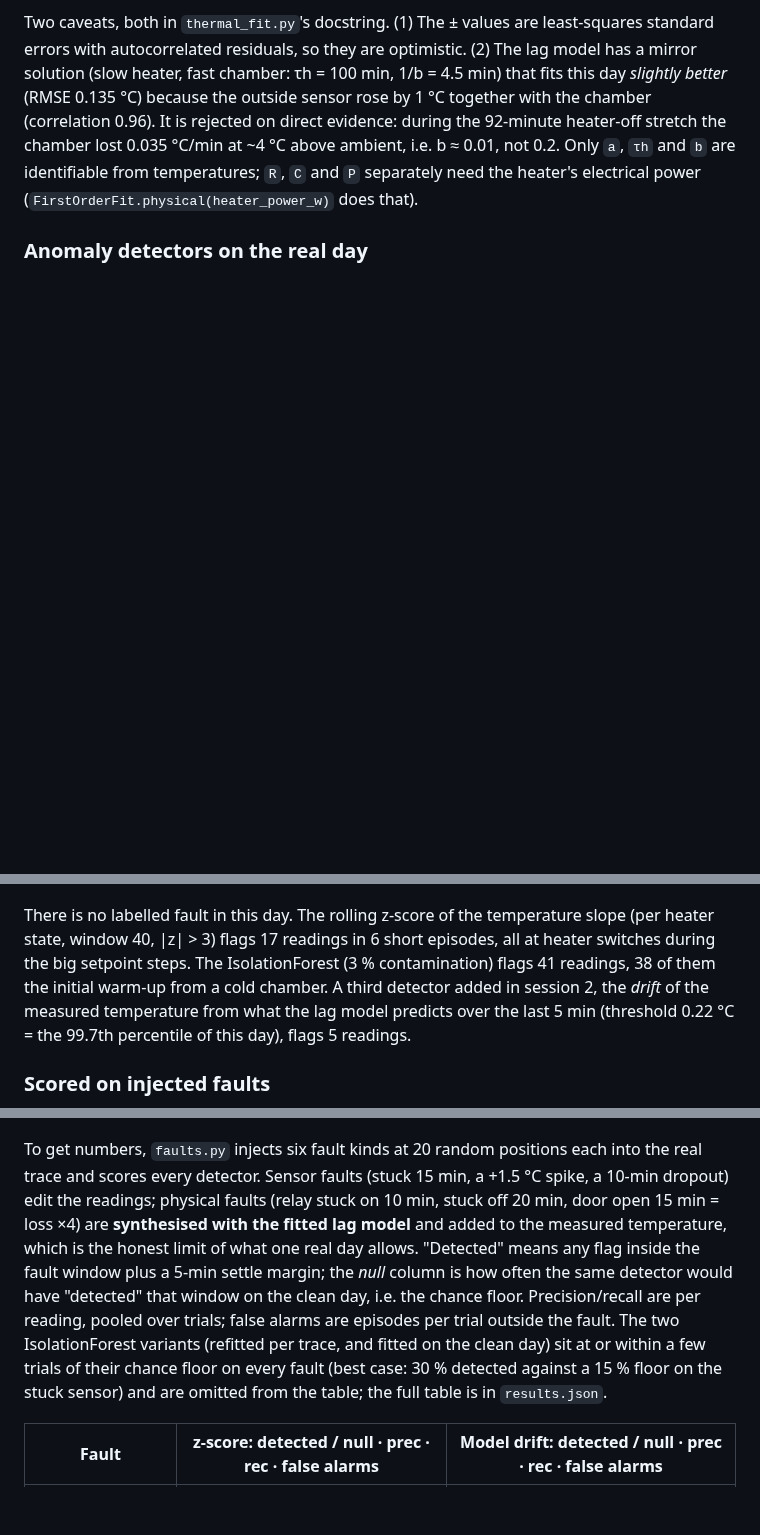
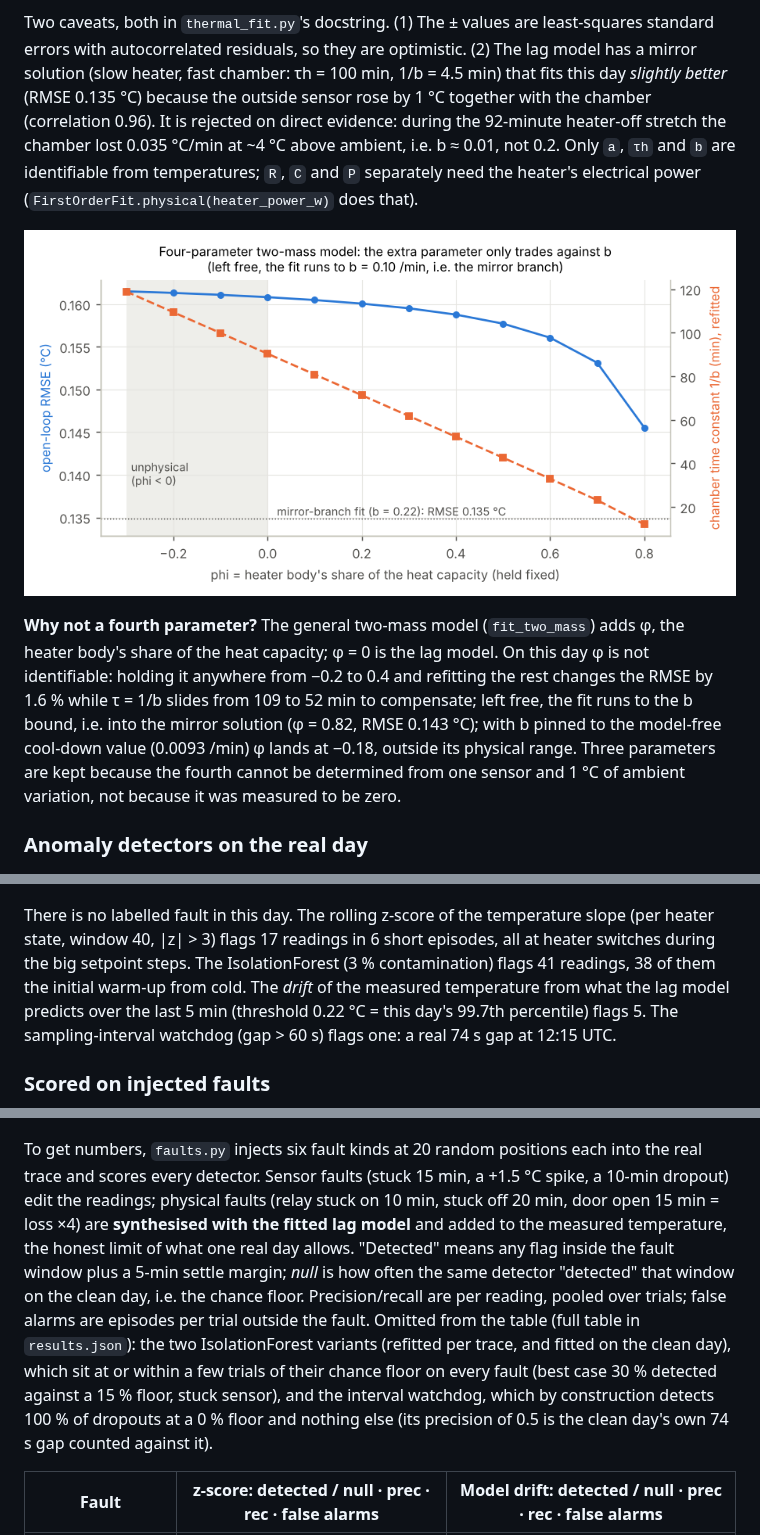
Before and after one commit to Mariam-zeqred/incubator-telemetry-analysis, a Markdown page: README.md, 3 parts joined by grey strips. GitHub-like rendering; pictures changed too: figures/10_two_mass_profile.png (added); blank space fills up the shorter version.

```diff
--- a/README.md
+++ b/README.md
@@ -97,31 +94,42 @@ heater-off stretch the chamber lost 0.035 °C/min at ~4 °C above ambient, i.e.
 0.2. Only `a`, `τh` and `b` are identifiable from temperatures; `R`, `C` and `P` separately
 need the heater's electrical power (`FirstOrderFit.physical(heater_power_w)` does that).
 
+![two-mass profile](figures/10_two_mass_profile.png)
+
+**Why not a fourth parameter?** The general two-mass model (`fit_two_mass`) adds φ, the
+heater body's share of the heat capacity; φ = 0 is the lag model. On this day φ is not
+identifiable: holding it anywhere from −0.2 to 0.4 and refitting the rest changes the RMSE by
+1.6 % while τ = 1/b slides from 109 to 52 min to compensate; left free, the fit runs to the b
+bound, i.e. into the mirror solution (φ = 0.82, RMSE 0.143 °C); with b pinned to the
+model-free cool-down value (0.0093 /min) φ lands at −0.18, outside its physical range. Three
+parameters are kept because the fourth cannot be determined from one sensor and 1 °C of
+ambient variation, not because it was measured to be zero.
+
 ### Anomaly detectors on the real day
 ![anomalies](figures/04_anomalies.png)
 
-There is no labelled fault in this day. The rolling z-score of the temperature slope (per
-heater state, window 40, |z| > 3) flags 17 readings in 6 short episodes, all at heater
-switches during the big setpoint steps. The IsolationForest (3 % contamination) flags 41
-readings, 38 of them the initial warm-up from a cold chamber. A third detector added in
-session 2, the *drift* of the measured temperature from what the lag model predicts over the
-last 5 min (threshold 0.22 °C = the 99.7th percentile of this day), flags 5 readings.
+There is no labelled fault in this day. The rolling z-score of the temperature slope (per heater
+state, window 40, |z| > 3) flags 17 readings in 6 short episodes, all at heater switches during the
+big setpoint steps. The IsolationForest (3 % contamination) flags 41 readings, 38 of them the
+initial warm-up from cold. The *drift* of the measured temperature from what the lag model predicts
+over the last 5 min (threshold 0.22 °C = this day's 99.7th percentile) flags 5. The
+sampling-interval watchdog (gap > 60 s) flags one: a real 74 s gap at 12:15 UTC.
 
 ### Scored on injected faults
 ![faults](figures/08_faults.png)
 
-To get numbers, `faults.py` injects six fault kinds at 20 random positions each into the
-real trace and scores every detector. Sensor faults (stuck 15 min, a +1.5 °C spike, a 10-min
-dropout) edit the readings; physical faults (relay stuck on 10 min, stuck off 20 min, door
-open 15 min = loss ×4) are **synthesised with the fitted lag model** and added to the measured
-temperature, which is the honest limit of what one real day allows. "Detected" means any
-flag inside the fault window plus a 5-min settle margin; the *null* column is how often the
-same detector would have "detected" that window on the clean day, i.e. the chance floor.
-Precision/recall are per reading, pooled over trials; false alarms are episodes per trial
-outside the fault. The two IsolationForest variants (refitted per trace, and fitted on the
-clean day) sit at or within a few trials of their chance floor on every fault (best case:
-30 % detected against a 15 % floor on the stuck sensor) and are omitted from the table; the
-full table is in `results.json`.
+To get numbers, `faults.py` injects six fault kinds at 20 random positions each into the real trace
+and scores every detector. Sensor faults (stuck 15 min, a +1.5 °C spike, a 10-min dropout) edit the
+readings; physical faults (relay stuck on 10 min, stuck off 20 min, door open 15 min = loss ×4) are
+**synthesised with the fitted lag model** and added to the measured temperature, the honest limit
+of what one real day allows. "Detected" means any flag inside the fault window plus a 5-min settle
+margin; *null* is how often the same detector "detected" that window on the clean day, i.e. the
+chance floor. Precision/recall are per reading, pooled over trials; false alarms are episodes per
+trial outside the fault. Omitted from the table (full table in `results.json`): the two
+IsolationForest variants (refitted per trace, and fitted on the clean day), which sit at or within
+a few trials of their chance floor on every fault (best case 30 % detected against a 15 % floor,
+stuck sensor), and the interval watchdog, which by construction detects 100 % of dropouts at a 0 %
+floor and nothing else (its precision of 0.5 is the clean day's own 74 s gap counted against it).
 
 | Fault | z-score: detected / null · prec · rec · false alarms | Model drift: detected / null · prec · rec · false alarms |
 |---|---|---|
```
Also changed, not shown: other parts of README.md (+32 -41 lines), TODO.md (+15 -16 lines), WALKTHROUGH.md (+36 -35 lines), figures/08_faults.png, 11 other files.
